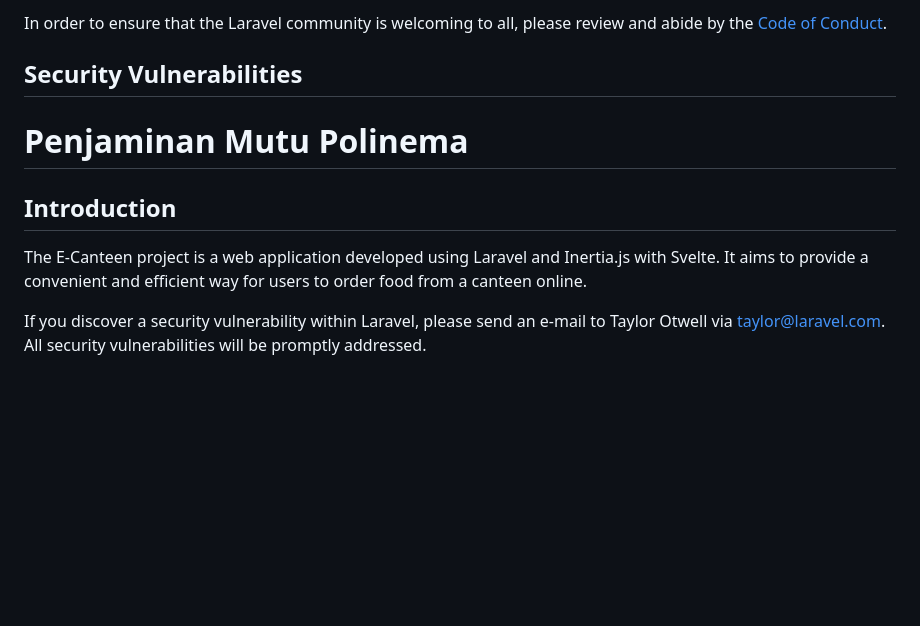
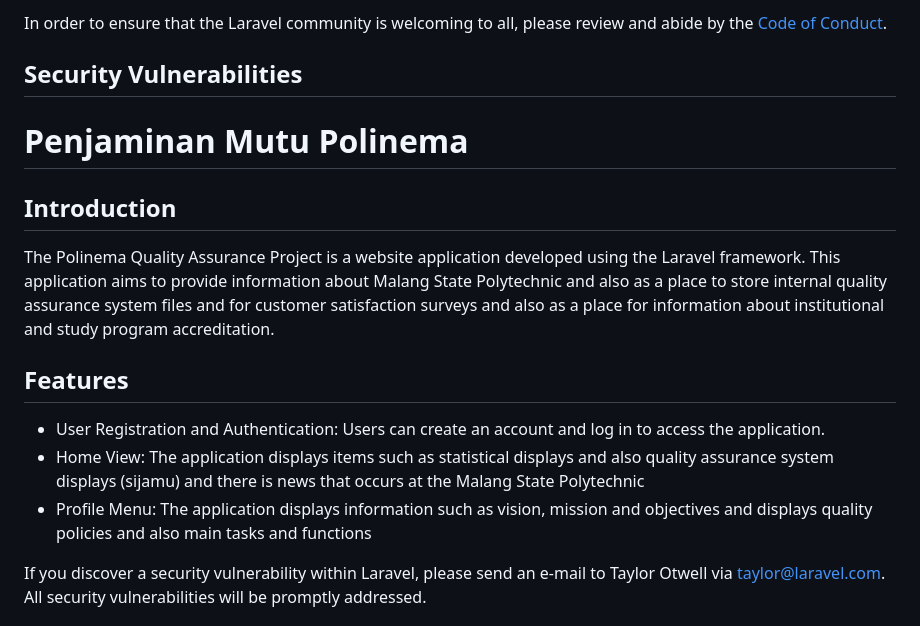
Before and after one commit to YusufaHaidar1/Profile_Jaminanmutu_Polinema, a Markdown page: README.md, the part around the change. Drawn GitHub-style; blank space fills up the shorter version.

```diff
--- a/README.md
+++ b/README.md
@@ -59,11 +59,22 @@ In order to ensure that the Laravel community is welcoming to all, please review
 
 ## Security Vulnerabilities
 
+
+
 # Penjaminan Mutu Polinema
 
 ## Introduction
 
-The E-Canteen project is a web application developed using Laravel and Inertia.js with Svelte. It aims to provide a convenient and efficient way for users to order food from a canteen online.
+The Polinema Quality Assurance Project is a website application developed using the Laravel framework. This application aims to provide information about Malang State Polytechnic and also as a place to store internal quality assurance system files and for customer satisfaction surveys and also as a place for information about institutional and study program accreditation.
+
+## Features
+
+- User Registration and Authentication: Users can create an account and log in to access the application.
+- Home View: The application displays items such as statistical displays and also quality assurance system displays (sijamu) and there is news that occurs at the Malang State Polytechnic
+- Profile Menu: The application displays information such as vision, mission and objectives and displays quality policies and also main tasks and functions
+
+
+
 
 
 If you discover a security vulnerability within Laravel, please send an e-mail to Taylor Otwell via [taylor@laravel.com](mailto:taylor@laravel.com). All security vulnerabilities will be promptly addressed.
```
